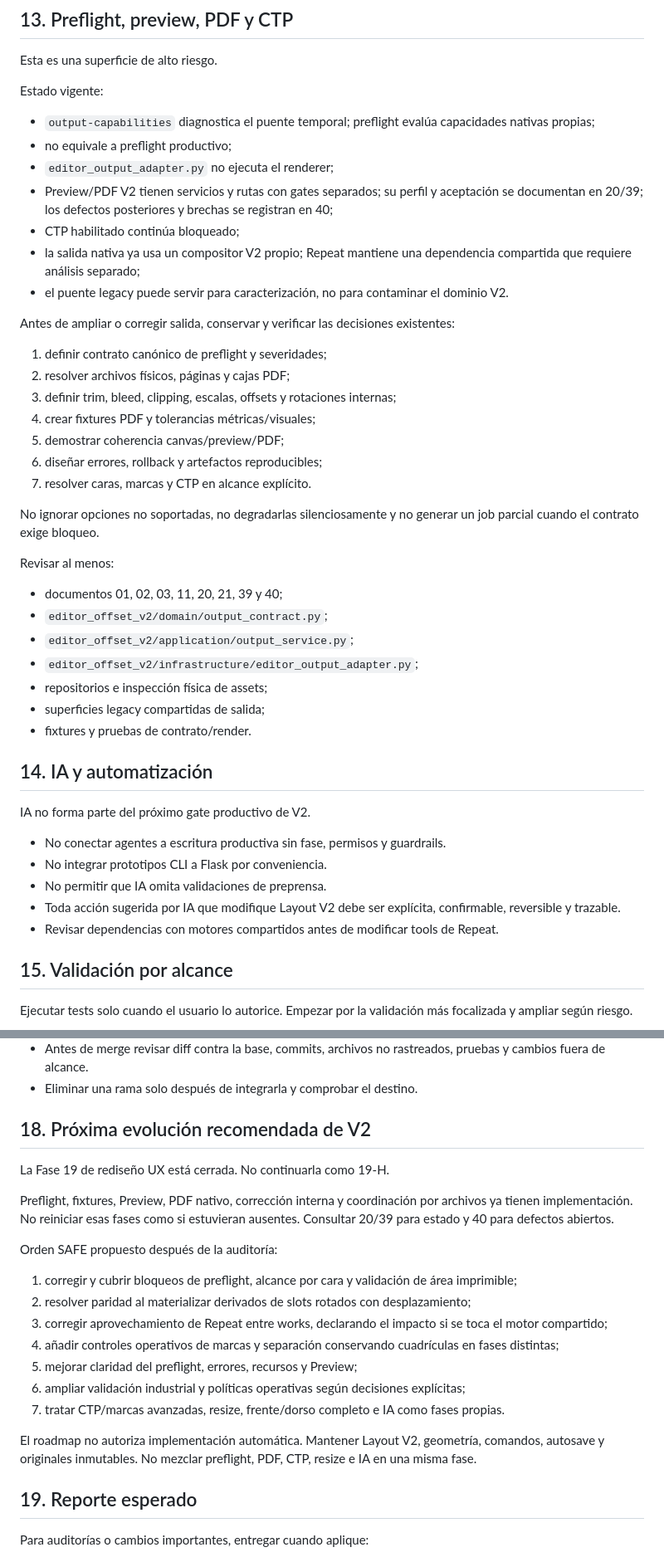
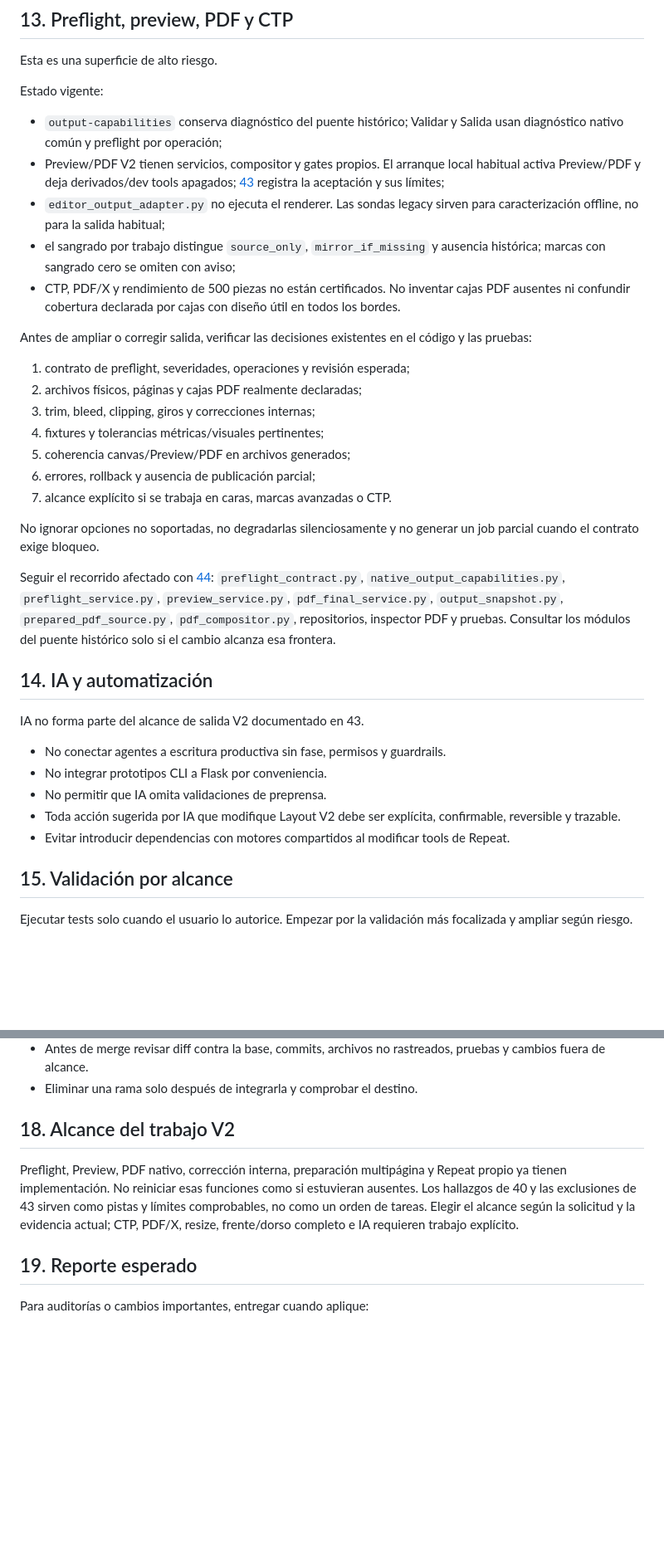
Before and after one commit to Anibalmartineez/revista-montaje-ai, a Markdown page: AGENTS.md, 2 parts joined by grey strips. Shown at 83% size. Drawn GitHub-style; blank space fills up the shorter version.

Commit message:
docs(v2): align agent guidance with current editor

```diff
--- a/AGENTS.md
+++ b/AGENTS.md
@@ -344,45 +316,35 @@ Esta es una superficie de alto riesgo.
 
 Estado vigente:
 
-- `output-capabilities` diagnostica el puente temporal; preflight evalúa capacidades nativas propias;
-- no equivale a preflight productivo;
-- `editor_output_adapter.py` no ejecuta el renderer;
-- Preview/PDF V2 tienen servicios y rutas con gates separados; su perfil y aceptación se documentan en 20/39; los defectos posteriores y brechas se registran en 40;
-- CTP habilitado continúa bloqueado;
-- la salida nativa ya usa un compositor V2 propio; Repeat mantiene una dependencia compartida que requiere análisis separado;
-- el puente legacy puede servir para caracterización, no para contaminar el dominio V2.
+- `output-capabilities` conserva diagnóstico del puente histórico; Validar y Salida usan diagnóstico nativo común y preflight por operación;
+- Preview/PDF V2 tienen servicios, compositor y gates propios. El arranque local habitual activa Preview/PDF y deja derivados/dev tools apagados; [43](DOCS/OFFSET/V2/43_PLAN_SALIDA_PDF_HABITUAL_V2.md) registra la aceptación y sus límites;
+- `editor_output_adapter.py` no ejecuta el renderer. Las sondas legacy sirven para caracterización offline, no para la salida habitual;
+- el sangrado por trabajo distingue `source_only`, `mirror_if_missing` y ausencia histórica; marcas con sangrado cero se omiten con aviso;
+- CTP, PDF/X y rendimiento de 500 piezas no están certificados. No inventar cajas PDF ausentes ni confundir cobertura declarada por cajas con diseño útil en todos los bordes.
 
-Antes de ampliar o corregir salida, conservar y verificar las decisiones existentes:
+Antes de ampliar o corregir salida, verificar las decisiones existentes en el código y las pruebas:
 
-1. definir contrato canónico de preflight y severidades;
-2. resolver archivos físicos, páginas y cajas PDF;
-3. definir trim, bleed, clipping, escalas, offsets y rotaciones internas;
-4. crear fixtures PDF y tolerancias métricas/visuales;
-5. demostrar coherencia canvas/preview/PDF;
-6. diseñar errores, rollback y artefactos reproducibles;
-7. resolver caras, marcas y CTP en alcance explícito.
+1. contrato de preflight, severidades, operaciones y revisión esperada;
+2. archivos físicos, páginas y cajas PDF realmente declaradas;
+3. trim, bleed, clipping, giros y correcciones internas;
+4. fixtures y tolerancias métricas/visuales pertinentes;
+5. coherencia canvas/Preview/PDF en archivos generados;
+6. errores, rollback y ausencia de publicación parcial;
+7. alcance explícito si se trabaja en caras, marcas avanzadas o CTP.
 
 No ignorar opciones no soportadas, no degradarlas silenciosamente y no generar un job parcial cuando el contrato exige bloqueo.
 
-Revisar al menos:
-
-- documentos 01, 02, 03, 11, 20, 21, 39 y 40;
-- `editor_offset_v2/domain/output_contract.py`;
-- `editor_offset_v2/application/output_service.py`;
-- `editor_offset_v2/infrastructure/editor_output_adapter.py`;
-- repositorios e inspección física de assets;
-- superficies legacy compartidas de salida;
-- fixtures y pruebas de contrato/render.
+Seguir el recorrido afectado con [44](DOCS/OFFSET/V2/44_MAPA_CONEXIONES_EDITOR_OFFSET_V2.md): `preflight_contract.py`, `native_output_capabilities.py`, `preflight_service.py`, `preview_service.py`, `pdf_final_service.py`, `output_snapshot.py`, `prepared_pdf_source.py`, `pdf_compositor.py`, repositorios, inspector PDF y pruebas. Consultar los módulos del puente histórico solo si el cambio alcanza esa frontera.
 
 ## 14. IA y automatización
 
-IA no forma parte del próximo gate productivo de V2.
+IA no forma parte del alcance de salida V2 documentado en 43.
 
 - No conectar agentes a escritura productiva sin fase, permisos y guardrails.
 - No integrar prototipos CLI a Flask por conveniencia.
 - No permitir que IA omita validaciones de preprensa.
 - Toda acción sugerida por IA que modifique Layout V2 debe ser explícita, confirmable, reversible y trazable.
-- Revisar dependencias con motores compartidos antes de modificar tools de Repeat.
+- Evitar introducir dependencias con motores compartidos al modificar tools de Repeat.
 
 ## 15. Validación por alcance
 
@@ -462,23 +420,9 @@ No colocar en este archivo datos efímeros como branch actual, job de prueba, re
 - Antes de merge revisar diff contra la base, commits, archivos no rastreados, pruebas y cambios fuera de alcance.
 - Eliminar una rama solo después de integrarla y comprobar el destino.
 
-## 18. Próxima evolución recomendada de V2
+## 18. Alcance del trabajo V2
 
-La Fase 19 de rediseño UX está cerrada. No continuarla como 19-H.
-
-Preflight, fixtures, Preview, PDF nativo, corrección interna y coordinación por archivos ya tienen implementación. No reiniciar esas fases como si estuvieran ausentes. Consultar 20/39 para estado y 40 para defectos abiertos.
-
-Orden SAFE propuesto después de la auditoría:
-
-1. corregir y cubrir bloqueos de preflight, alcance por cara y validación de área imprimible;
-2. resolver paridad al materializar derivados de slots rotados con desplazamiento;
-3. corregir aprovechamiento de Repeat entre works, declarando el impacto si se toca el motor compartido;
-4. añadir controles operativos de marcas y separación conservando cuadrículas en fases distintas;
-5. mejorar claridad del preflight, errores, recursos y Preview;
-6. ampliar validación industrial y políticas operativas según decisiones explícitas;
-7. tratar CTP/marcas avanzadas, resize, frente/dorso completo e IA como fases propias.
-
-El roadmap no autoriza implementación automática. Mantener Layout V2, geometría, comandos, autosave y originales inmutables. No mezclar preflight, PDF, CTP, resize e IA en una misma fase.
+Preflight, Preview, PDF nativo, corrección interna, preparación multipágina y Repeat propio ya tienen implementación. No reiniciar esas funciones como si estuvieran ausentes. Los hallazgos de 40 y las exclusiones de 43 sirven como pistas y límites comprobables, no como un orden de tareas. Elegir el alcance según la solicitud y la evidencia actual; CTP, PDF/X, resize, frente/dorso completo e IA requieren trabajo explícito.
 
 ## 19. Reporte esperado
 
```
Also changed, not shown: other parts of AGENTS.md (+29 -61 lines), 1 other file.
